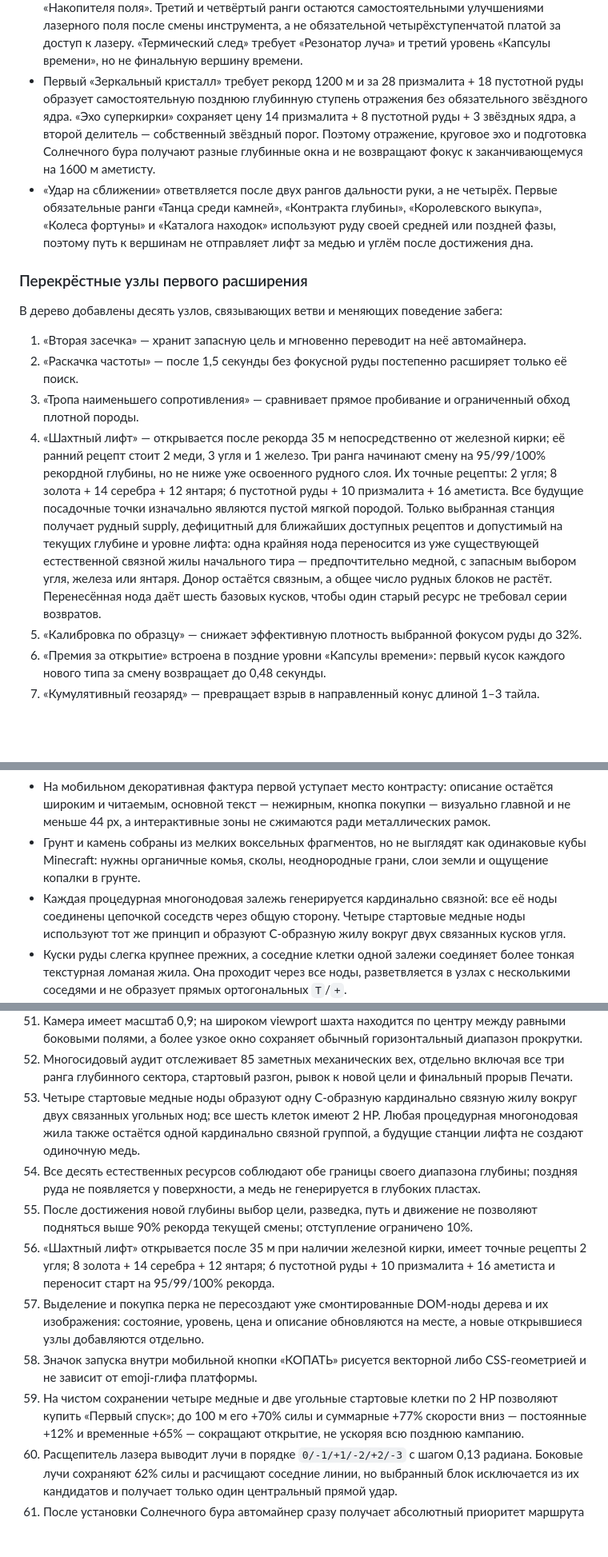
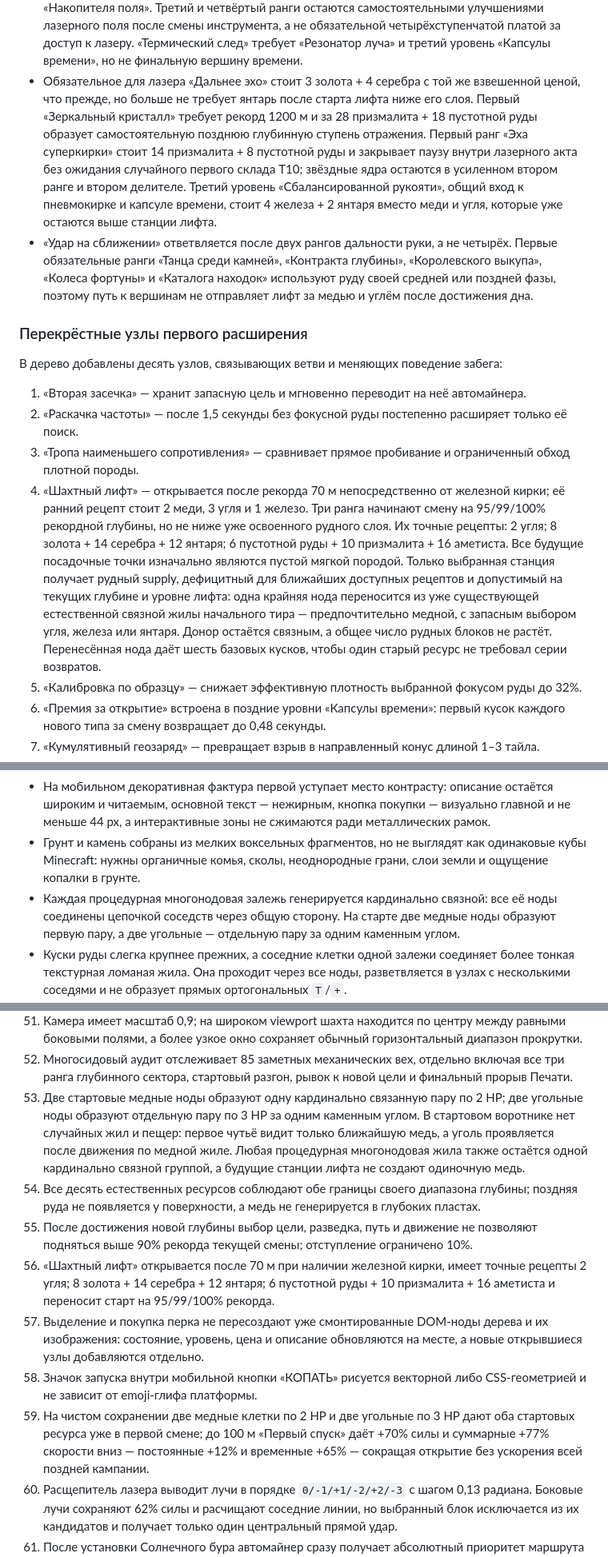
Before and after one commit to Vestiar-project/Prototype_Dig_deep, a Markdown page: docs/GAME_DESIGN_SPEC.md, 3 parts joined by grey strips. Shown at 80% size. GitHub-like rendering; blank space fills up the shorter version.

```diff
--- a/docs/GAME_DESIGN_SPEC.md
+++ b/docs/GAME_DESIGN_SPEC.md
@@ -235,7 +235,7 @@
 - Суперкирка является самостоятельным рубежом середины кампании: она связывает пневмокирку, алмазный наконечник и «Ударную волну», не зависит от позднего «Рудного фокуса», а рецепт 30 серебра + 20 золота + 8 янтаря даёт инструменту +65% силы, +10% скорости и второй удар за замах. Рецепт намеренно не требует аметист: новый инструмент должен помогать пройти аметистовый пласт, а не появляться после него.
 - Первый мотор стоит 4 аметиста + 4 золота, а первые зубья — 4 аметиста + 5 золота: они усиливают суперкирку ещё до призмалитового пласта. Вторые ранги каждого модуля стоят 2 призмалита + 3 аметиста. Первый «Накопитель поля» ответвляется уже от первых рангов обоих модулей, открывается после аметиста за 8 аметистов + 6 золота и даёт отдельное заметное усиление до призмалитового пласта; второй стоит 2 пустотные руды + 2 призмалита + 3 аметиста и открывает переход к лазеру. Это последовательный мост, в котором каждый модуль помогает добыть ресурс следующего.
 - Лазер за 3 пустотные руды + 6 призмалита + 6 аметистов ответвляется уже от второго ранга «Накопителя поля». Третий и четвёртый ранги остаются самостоятельными улучшениями лазерного поля после смены инструмента, а не обязательной четырёхступенчатой платой за доступ к лазеру. «Термический след» требует «Резонатор луча» и третий уровень «Капсулы времени», но не финальную вершину времени.
-- Первый «Зеркальный кристалл» требует рекорд 1200 м и за 28 призмалита + 18 пустотной руды образует самостоятельную позднюю глубинную ступень отражения без обязательного звёздного ядра. «Эхо суперкирки» сохраняет цену 14 призмалита + 8 пустотной руды + 3 звёздных ядра, а второй делитель — собственный звёздный порог. Поэтому отражение, круговое эхо и подготовка Солнечного бура получают разные глубинные окна и не возвращают фокус к заканчивающемуся на 1600 м аметисту.
+- Обязательное для лазера «Дальнее эхо» стоит 3 золота + 4 серебра с той же взвешенной ценой, что прежде, но больше не требует янтарь после старта лифта ниже его слоя. Первый «Зеркальный кристалл» требует рекорд 1200 м и за 28 призмалита + 18 пустотной руды образует самостоятельную позднюю глубинную ступень отражения. Первый ранг «Эха суперкирки» стоит 14 призмалита + 8 пустотной руды и закрывает паузу внутри лазерного акта без ожидания случайного первого склада T10; звёздные ядра остаются в усиленном втором ранге и втором делителе. Третий уровень «Сбалансированной рукояти», общий вход к пневмокирке и капсуле времени, стоит 4 железа + 2 янтаря вместо меди и угля, которые уже остаются выше станции лифта.
 - «Удар на сближении» ответвляется после двух рангов дальности руки, а не четырёх. Первые обязательные ранги «Танца среди камней», «Контракта глубины», «Королевского выкупа», «Колеса фортуны» и «Каталога находок» используют руду своей средней или поздней фазы, поэтому путь к вершинам не отправляет лифт за медью и углём после достижения дна.
 
 ### Перекрёстные узлы первого расширения
@@ -245,7 +245,7 @@
 1. «Вторая засечка» — хранит запасную цель и мгновенно переводит на неё автомайнера.
 2. «Раскачка частоты» — после 1,5 секунды без фокусной руды постепенно расширяет только её поиск.
 3. «Тропа наименьшего сопротивления» — сравнивает прямое пробивание и ограниченный обход плотной породы.
-4. «Шахтный лифт» — открывается после рекорда 35 м непосредственно от железной кирки; её ранний рецепт стоит 2 меди, 3 угля и 1 железо. Три ранга начинают смену на 95/99/100% рекордной глубины, но не ниже уже освоенного рудного слоя. Их точные рецепты: 2 угля; 8 золота + 14 серебра + 12 янтаря; 6 пустотной руды + 10 призмалита + 16 аметиста. Все будущие посадочные точки изначально являются пустой мягкой породой. Только выбранная станция получает рудный supply, дефицитный для ближайших доступных рецептов и допустимый на текущих глубине и уровне лифта: одна крайняя нода переносится из уже существующей естественной связной жилы начального тира — предпочтительно медной, с запасным выбором угля, железа или янтаря. Донор остаётся связным, а общее число рудных блоков не растёт. Перенесённая нода даёт шесть базовых кусков, чтобы один старый ресурс не требовал серии возвратов.
+4. «Шахтный лифт» — открывается после рекорда 70 м непосредственно от железной кирки; её ранний рецепт стоит 2 меди, 3 угля и 1 железо. Три ранга начинают смену на 95/99/100% рекордной глубины, но не ниже уже освоенного рудного слоя. Их точные рецепты: 2 угля; 8 золота + 14 серебра + 12 янтаря; 6 пустотной руды + 10 призмалита + 16 аметиста. Все будущие посадочные точки изначально являются пустой мягкой породой. Только выбранная станция получает рудный supply, дефицитный для ближайших доступных рецептов и допустимый на текущих глубине и уровне лифта: одна крайняя нода переносится из уже существующей естественной связной жилы начального тира — предпочтительно медной, с запасным выбором угля, железа или янтаря. Донор остаётся связным, а общее число рудных блоков не растёт. Перенесённая нода даёт шесть базовых кусков, чтобы один старый ресурс не требовал серии возвратов.
 5. «Калибровка по образцу» — снижает эффективную плотность выбранной фокусом руды до 32%.
 6. «Премия за открытие» встроена в поздние уровни «Капсулы времени»: первый кусок каждого нового типа за смену возвращает до 0,48 секунды.
 7. «Кумулятивный геозаряд» — превращает взрыв в направленный конус длиной 1–3 тайла.
@@ -362,7 +362,7 @@
 - Цвета десяти руд и тематических направлений дерева остаются исходными идентификаторами. Ржавчина, патина и охра не перекрашивают категории и не мешают различать стоимость, доступность, покупку и дефицит ресурса.
 - На мобильном декоративная фактура первой уступает место контрасту: описание остаётся широким и читаемым, основной текст — нежирным, кнопка покупки — визуально главной и не меньше 44 px, а интерактивные зоны не сжимаются ради металлических рамок.
 - Грунт и камень собраны из мелких воксельных фрагментов, но не выглядят как одинаковые кубы Minecraft: нужны органичные комья, сколы, неоднородные грани, слои земли и ощущение копалки в грунте.
-- Каждая процедурная многонодовая залежь генерируется кардинально связной: все её ноды соединены цепочкой соседств через общую сторону. Четыре стартовые медные ноды используют тот же принцип и образуют C-образную жилу вокруг двух связанных кусков угля.
+- Каждая процедурная многонодовая залежь генерируется кардинально связной: все её ноды соединены цепочкой соседств через общую сторону. На старте две медные ноды образуют первую пару, а две угольные — отдельную пару за одним каменным углом.
 - Куски руды слегка крупнее прежних, а соседние клетки одной залежи соединяет более тонкая текстурная ломаная жила. Она проходит через все ноды, разветвляется в узлах с несколькими соседями и не образует прямых ортогональных `T`/`+`.
 - По мере спуска общий тон постепенно становится темнее, но интерактивные цели и интерфейс не теряют контраст. Полноэкранная темнота не используется как препятствие для автокопки.
 - Редкие детерминированные ориентиры показывают смену глубины без изменения генерации: корни, окаменелости, старые крепи и кабели, влажные пласты и кристаллические полости.
@@ -508,13 +508,13 @@
 50. Во время «Мягкой породы» каждый реально задетый обычный блок получает ×1,65 урона. Камень на пути лазера к руде усиливается, сама руда не усиливается, а множитель не применяется дважды.
 51. Камера имеет масштаб 0,9; на широком viewport шахта находится по центру между равными боковыми полями, а более узкое окно сохраняет обычный горизонтальный диапазон прокрутки.
 52. Многосидовый аудит отслеживает 85 заметных механических вех, отдельно включая все три ранга глубинного сектора, стартовый разгон, рывок к новой цели и финальный прорыв Печати.
-53. Четыре стартовые медные ноды образуют одну C-образную кардинально связную жилу вокруг двух связанных угольных нод; все шесть клеток имеют 2 HP. Любая процедурная многонодовая жила также остаётся одной кардинально связной группой, а будущие станции лифта не создают одиночную медь.
+53. Две стартовые медные ноды образуют одну кардинально связанную пару по 2 HP; две угольные ноды образуют отдельную пару по 3 HP за одним каменным углом. В стартовом воротнике нет случайных жил и пещер: первое чутьё видит только ближайшую медь, а уголь проявляется после движения по медной жиле. Любая процедурная многонодовая жила также остаётся одной кардинально связной группой, а будущие станции лифта не создают одиночную медь.
 54. Все десять естественных ресурсов соблюдают обе границы своего диапазона глубины; поздняя руда не появляется у поверхности, а медь не генерируется в глубоких пластах.
 55. После достижения новой глубины выбор цели, разведка, путь и движение не позволяют подняться выше 90% рекорда текущей смены; отступление ограничено 10%.
-56. «Шахтный лифт» открывается после 35 м при наличии железной кирки, имеет точные рецепты 2 угля; 8 золота + 14 серебра + 12 янтаря; 6 пустотной руды + 10 призмалита + 16 аметиста и переносит старт на 95/99/100% рекорда.
+56. «Шахтный лифт» открывается после 70 м при наличии железной кирки, имеет точные рецепты 2 угля; 8 золота + 14 серебра + 12 янтаря; 6 пустотной руды + 10 призмалита + 16 аметиста и переносит старт на 95/99/100% рекорда.
 57. Выделение и покупка перка не пересоздают уже смонтированные DOM-ноды дерева и их изображения: состояние, уровень, цена и описание обновляются на месте, а новые открывшиеся узлы добавляются отдельно.
 58. Значок запуска внутри мобильной кнопки «КОПАТЬ» рисуется векторной либо CSS-геометрией и не зависит от emoji-глифа платформы.
-59. На чистом сохранении четыре медные и две угольные стартовые клетки по 2 HP позволяют купить «Первый спуск»; до 100 м его +70% силы и суммарные +77% скорости вниз — постоянные +12% и временные +65% — сокращают открытие, не ускоряя всю позднюю кампанию.
+59. На чистом сохранении две медные клетки по 2 HP и две угольные по 3 HP дают оба стартовых ресурса уже в первой смене; до 100 м «Первый спуск» даёт +70% силы и суммарные +77% скорости вниз — постоянные +12% и временные +65% — сокращая открытие без ускорения всей поздней кампании.
 60. Расщепитель лазера выводит лучи в порядке `0/-1/+1/-2/+2/-3` с шагом 0,13 радиана. Боковые лучи сохраняют 62% силы и расчищают соседние линии, но выбранный блок исключается из их кандидатов и получает только один центральный прямой удар.
 61. После установки Солнечного бура автомайнер сразу получает абсолютный приоритет маршрута к Печати. Каждый пятый реальный контакт лазера с породой заряжает широкий импульс в фактической точке удара и прокладывает финальный тоннель; сама дальняя Печать остаётся неуязвимой, пока не войдёт в радиус лазера.
 62. Многосидовая контрольная кампания должна завершаться за 60–120 минут; первые 100 м занимают не более 6 минут, участок 300–600 м не менее 5 минут, а после 900 м каждый полный отрезок в 150 м остаётся заметным и конечным. Между обычными покупками не допускается пауза более 8 минут, а направленный финальный спуск после установки Солнечного бура — более 14 минут.
```
Also changed, not shown: other parts of docs/GAME_DESIGN_SPEC.md (+23 -11 lines).
